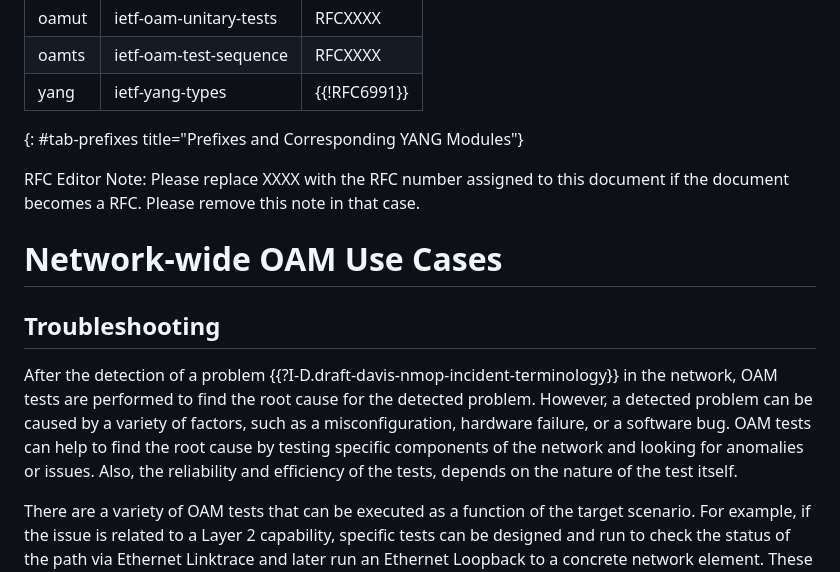
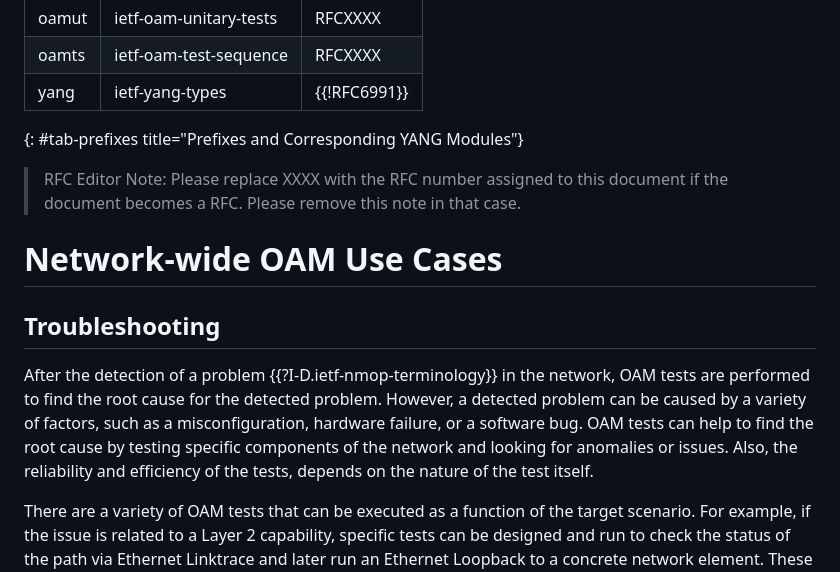
Before and after one commit to vlopezalvarez/draft-contreras-opsawg-scheduling-oam-tests-, a Markdown page: draft-contreras-opsawg-scheduling-oam-tests.md, the part around the change. GitHub-like rendering.

Commit message:
minor reference fix

```diff
--- a/draft-contreras-opsawg-scheduling-oam-tests.md
+++ b/draft-contreras-opsawg-scheduling-oam-tests.md
@@ -106,14 +106,14 @@ The key words "MUST", "MUST NOT", "REQUIRED", "SHALL", "SHALL NOT", "SHOULD", "S
 | yang   | ietf-yang-types        | {{!RFC6991}} |
 {: #tab-prefixes title="Prefixes and Corresponding YANG Modules"}
 
-RFC Editor Note:
-Please replace XXXX with the RFC number assigned to this document if the document becomes a RFC. Please remove this note in that case.
+> RFC Editor Note:
+> Please replace XXXX with the RFC number assigned to this document if the document becomes a RFC. Please remove this note in that case.
 
 # Network-wide OAM Use Cases
 
 ## Troubleshooting
 
-After the detection of a problem {{?I-D.draft-davis-nmop-incident-terminology}} in the network, OAM tests are performed to find the root cause for the detected problem. However, a detected problem can be caused by a variety of factors, such as a misconfiguration, hardware failure, or a software bug. OAM tests can help to find the root cause by testing specific components of the network and looking for anomalies or issues. Also, the reliability and efficiency of the tests, depends on the nature of the test itself.
+After the detection of a problem {{?I-D.ietf-nmop-terminology}} in the network, OAM tests are performed to find the root cause for the detected problem. However, a detected problem can be caused by a variety of factors, such as a misconfiguration, hardware failure, or a software bug. OAM tests can help to find the root cause by testing specific components of the network and looking for anomalies or issues. Also, the reliability and efficiency of the tests, depends on the nature of the test itself.
 
 There are a variety of OAM tests that can be executed as a function of the target scenario. For example, if the issue is related to a Layer 2 capability, specific tests can be designed and run to check the status of the path via Ethernet Linktrace and later run an Ethernet Loopback to a concrete network element. These tests can be coupled with others to test if any filtering is in place by varying, e.g., some Layer 2 fields or checking the configuration of relevant nodes.  If these tests are correct, the operator may want to check the availability of the service (or its
    delivered performance).
```
